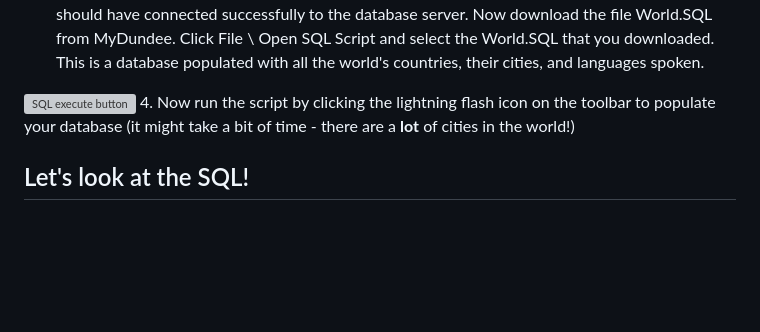
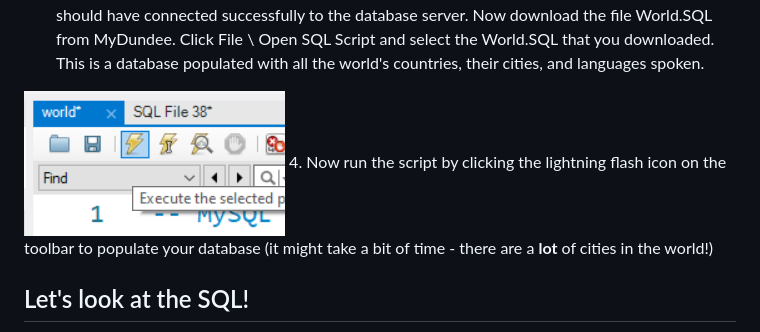
Before and after one commit to databases-dundee/lab_activities, a Markdown page: docs/lab-3-sql.md, the part around the change. Rendered like a GitHub page; blank space fills up the shorter version; grey boxes are pictures that could not be loaded.

Commit message:
Updated image URL

```diff
--- a/docs/lab-3-sql.md
+++ b/docs/lab-3-sql.md
@@ -26,7 +26,7 @@ World.SQL from MyDundee. Click File \ Open SQL Script and select the
 World.SQL that you downloaded. This is a database populated with all the world's countries, their cities,
 and languages spoken.
 
-![SQL execute button](lightnin.png)
+![SQL execute button](lightnin.PNG)
 4. Now run the script by clicking the lightning flash icon on the toolbar to populate your
 database (it might take a bit of time - there are a **lot** of cities in the world!)
 
```
